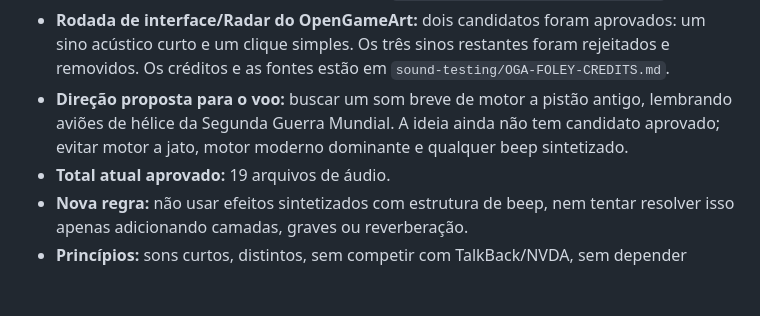
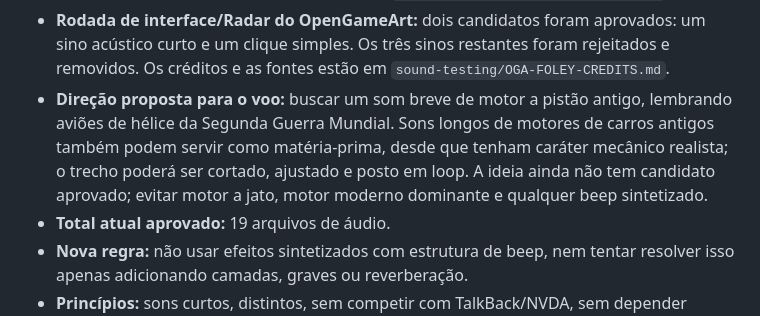
Before and after one commit to concego/as-de-papel, a Markdown page: GDD.md, the part around the change. Drawn GitHub-style; blank space fills up the shorter version.

Commit message:
docs: add old car engine as flight sound source

```diff
--- a/GDD.md
+++ b/GDD.md
@@ -550,7 +550,7 @@ O rodapé exibirá um log com as quatro últimas ações realizadas no jogo.
 - **Faixa aprovada:** `03-morning-kevin-macleod-cc-by4.mp3`, “Morning”, de Kevin MacLeod, licenciada sob Creative Commons Attribution 4.0; a atribuição deverá ser preservada.
 - **Rodada complementar do OpenGameArt:** seis candidatos foram aprovados: um rasgo de papel, uma variação de porta aberta, um fechamento de madeira, uma batida de madeira e um rangido de madeira. Os 11 candidatos restantes foram rejeitados e removidos. Os créditos e as fontes estão em `sound-testing/OGA-FOLEY-CREDITS.md`.
 - **Rodada de interface/Radar do OpenGameArt:** dois candidatos foram aprovados: um sino acústico curto e um clique simples. Os três sinos restantes foram rejeitados e removidos. Os créditos e as fontes estão em `sound-testing/OGA-FOLEY-CREDITS.md`.
-- **Direção proposta para o voo:** buscar um som breve de motor a pistão antigo, lembrando aviões de hélice da Segunda Guerra Mundial. A ideia ainda não tem candidato aprovado; evitar motor a jato, motor moderno dominante e qualquer beep sintetizado.
+- **Direção proposta para o voo:** buscar um som breve de motor a pistão antigo, lembrando aviões de hélice da Segunda Guerra Mundial. Sons longos de motores de carros antigos também podem servir como matéria-prima, desde que tenham caráter mecânico realista; o trecho poderá ser cortado, ajustado e posto em loop. A ideia ainda não tem candidato aprovado; evitar motor a jato, motor moderno dominante e qualquer beep sintetizado.
 - **Total atual aprovado:** 19 arquivos de áudio.
 - **Nova regra:** não usar efeitos sintetizados com estrutura de beep, nem tentar resolver isso apenas adicionando camadas, graves ou reverberação.
 - **Princípios:** sons curtos, distintos, sem competir com TalkBack/NVDA, sem depender apenas de cor e sem usar fala sintetizada do jogo.
```
